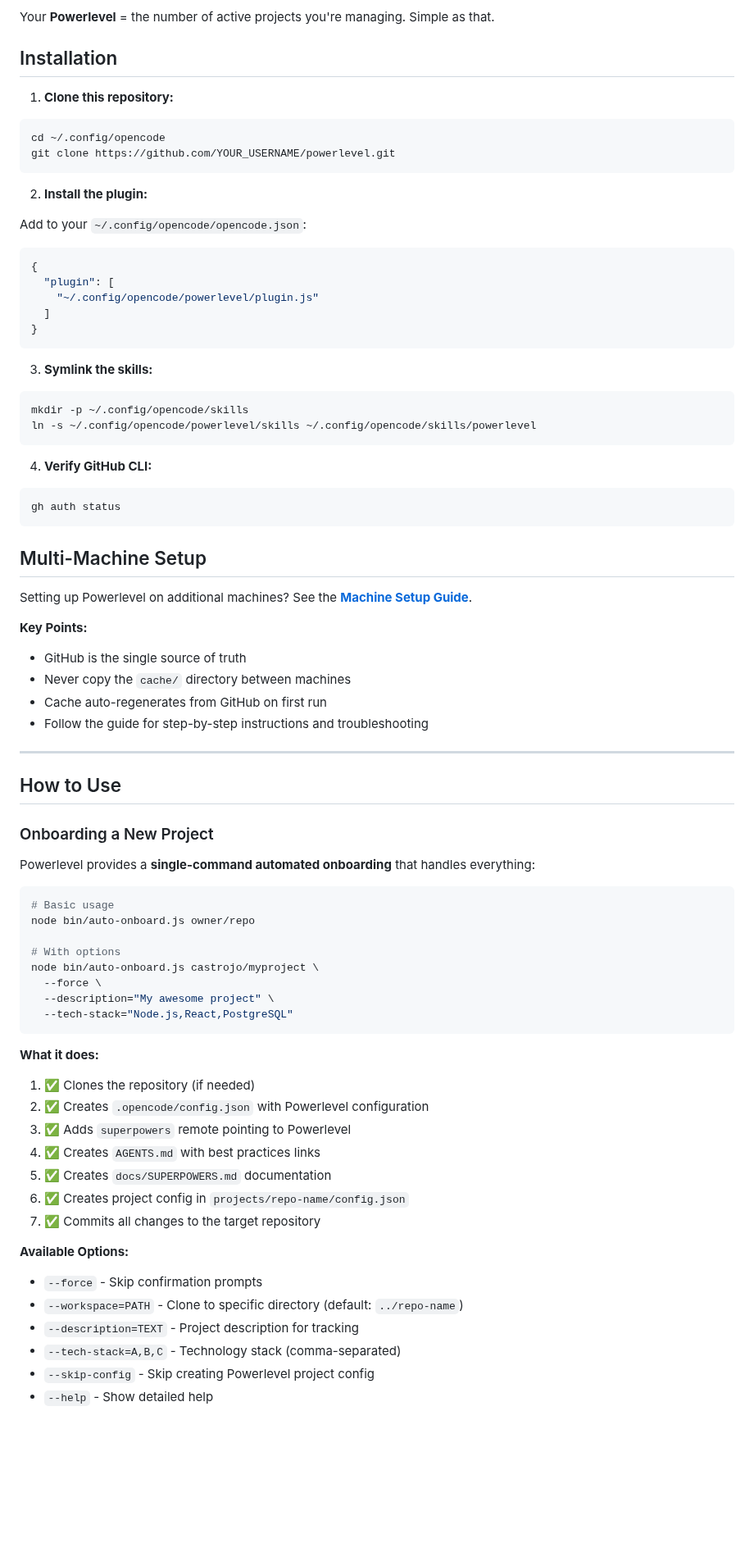
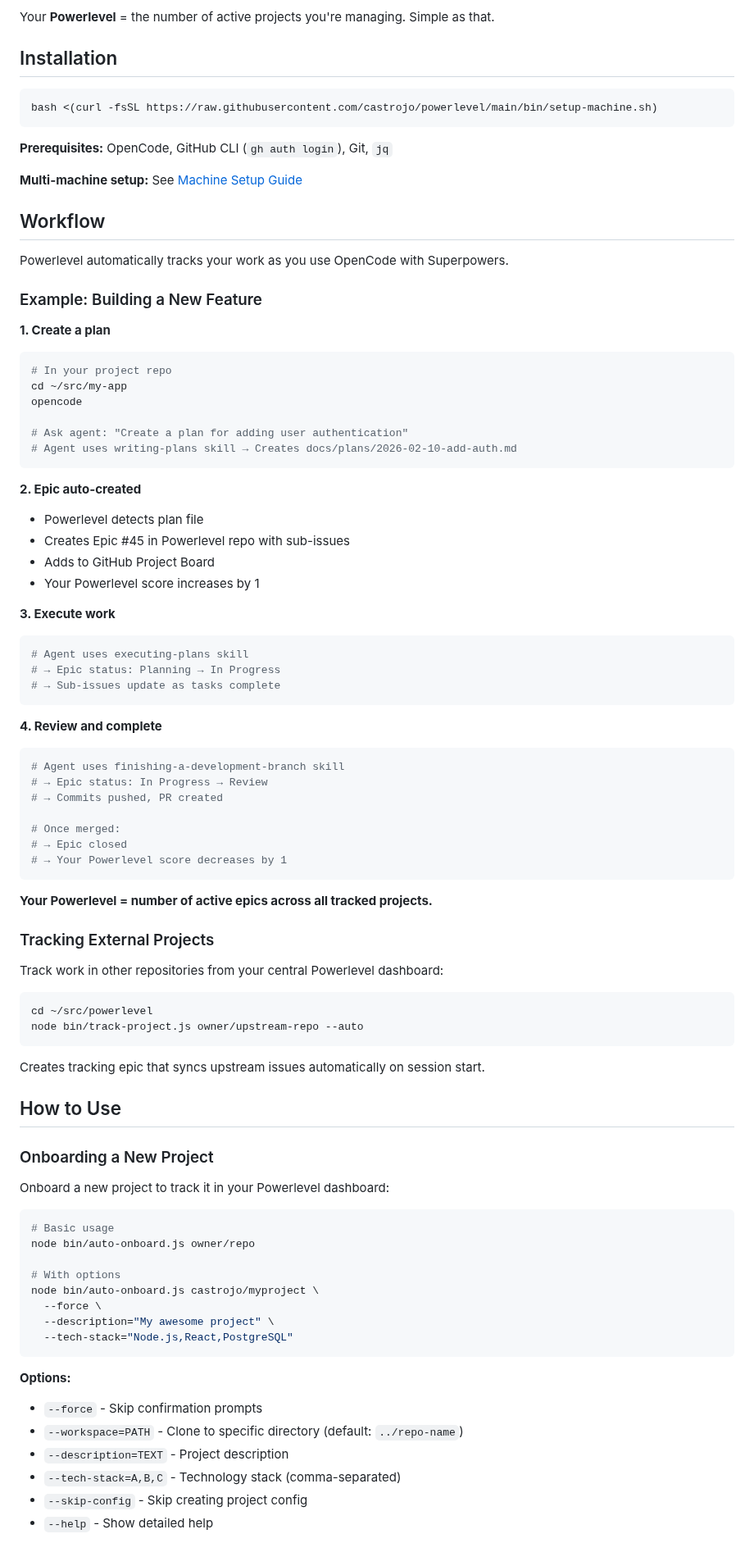
Before and after one commit to castrojo/powerlevel, a Markdown page: README.md, the part around one of its changes. Shown at 82% size. Rendered like a GitHub page; blank space fills up the shorter version.

````diff
--- a/README.md
+++ b/README.md
@@ -20,51 +20,72 @@ Your **Powerlevel** = the number of active projects you're managing. Simple as t
 
 ## Installation
 
-1. **Clone this repository:**
 ```bash
-cd ~/.config/opencode
-git clone https://github.com/YOUR_USERNAME/powerlevel.git
+bash <(curl -fsSL https://raw.githubusercontent.com/castrojo/powerlevel/main/bin/setup-machine.sh)
 ```
 
-2. **Install the plugin:**
+**Prerequisites:** OpenCode, GitHub CLI (`gh auth login`), Git, `jq`
 
-Add to your `~/.config/opencode/opencode.json`:
-```json
-{
-  "plugin": [
-    "~/.config/opencode/powerlevel/plugin.js"
-  ]
-}
+**Multi-machine setup:** See [Machine Setup Guide](docs/MACHINE-SETUP.md)
+
+## Workflow
+
+Powerlevel automatically tracks your work as you use OpenCode with Superpowers.
+
+### Example: Building a New Feature
+
+**1. Create a plan**
+```bash
+# In your project repo
+cd ~/src/my-app
+opencode
+
+# Ask agent: "Create a plan for adding user authentication"
+# Agent uses writing-plans skill → Creates docs/plans/2026-02-10-add-auth.md
 ```
 
-3. **Symlink the skills:**
+**2. Epic auto-created**
+- Powerlevel detects plan file
+- Creates Epic #45 in Powerlevel repo with sub-issues
+- Adds to GitHub Project Board
+- Your Powerlevel score increases by 1
+
+**3. Execute work**
 ```bash
-mkdir -p ~/.config/opencode/skills
-ln -s ~/.config/opencode/powerlevel/skills ~/.config/opencode/skills/powerlevel
+# Agent uses executing-plans skill
+# → Epic status: Planning → In Progress
+# → Sub-issues update as tasks complete
 ```
 
-4. **Verify GitHub CLI:**
+**4. Review and complete**
 ```bash
-gh auth status
+# Agent uses finishing-a-development-branch skill
+# → Epic status: In Progress → Review
+# → Commits pushed, PR created
+
+# Once merged:
+# → Epic closed
+# → Your Powerlevel score decreases by 1
 ```
 
-## Multi-Machine Setup
+**Your Powerlevel = number of active epics across all tracked projects.**
 
-Setting up Powerlevel on additional machines? See the **[Machine Setup Guide](docs/MACHINE-SETUP.md)**.
+### Tracking External Projects
 
-**Key Points:**
-- GitHub is the single source of truth
-- Never copy the `cache/` directory between machines
-- Cache auto-regenerates from GitHub on first run
-- Follow the guide for step-by-step instructions and troubleshooting
+Track work in other repositories from your central Powerlevel dashboard:
 
----
+```bash
+cd ~/src/powerlevel
+node bin/track-project.js owner/upstream-repo --auto
+```
+
+Creates tracking epic that syncs upstream issues automatically on session start.
 
 ## How to Use
 
 ### Onboarding a New Project
 
-Powerlevel provides a **single-command automated onboarding** that handles everything:
+Onboard a new project to track it in your Powerlevel dashboard:
 
 ```bash
 # Basic usage
@@ -77,20 +98,11 @@ node bin/auto-onboard.js castrojo/myproject \
   --tech-stack="Node.js,React,PostgreSQL"
 ```
 
-**What it does:**
-1. ✅ Clones the repository (if needed)
-2. ✅ Creates `.opencode/config.json` with Powerlevel configuration
-3. ✅ Adds `superpowers` remote pointing to Powerlevel
-4. ✅ Creates `AGENTS.md` with best practices links
-5. ✅ Creates `docs/SUPERPOWERS.md` documentation
-6. ✅ Creates project config in `projects/repo-name/config.json`
-7. ✅ Commits all changes to the target repository
-
-**Available Options:**
+**Options:**
 - `--force` - Skip confirmation prompts
 - `--workspace=PATH` - Clone to specific directory (default: `../repo-name`)
-- `--description=TEXT` - Project description for tracking
+- `--description=TEXT` - Project description
 - `--tech-stack=A,B,C` - Technology stack (comma-separated)
-- `--skip-config` - Skip creating Powerlevel project config
+- `--skip-config` - Skip creating project config
 - `--help` - Show detailed help
 
````
Also changed, not shown: other parts of README.md (+12 -114 lines).
